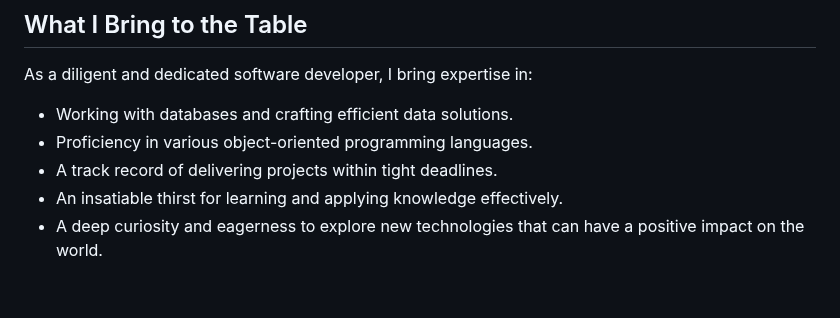
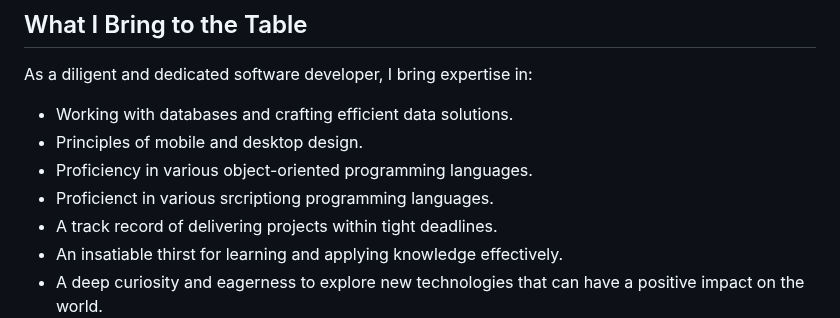
Before and after one commit to ag-gr-hub/ag-gr-hub, a Markdown page: README.md, the part around the change. Drawn GitHub-style; blank space fills up the shorter version.

```diff
--- a/README.md
+++ b/README.md
@@ -16,7 +16,9 @@ I'm a cum laude graduate from Colegio Universitario of San Juan, holding a Bache
 As a diligent and dedicated software developer, I bring expertise in:
 
 - Working with databases and crafting efficient data solutions.
+- Principles of mobile and desktop design.
 - Proficiency in various object-oriented programming languages.
+- Proficienct in various srcriptiong programming languages.
 - A track record of delivering projects within tight deadlines.
 - An insatiable thirst for learning and applying knowledge effectively.
 - A deep curiosity and eagerness to explore new technologies that can have a positive impact on the world.
```
